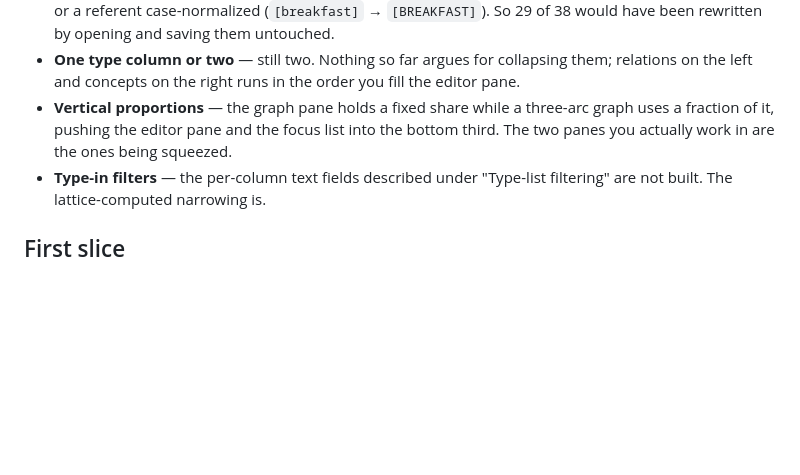
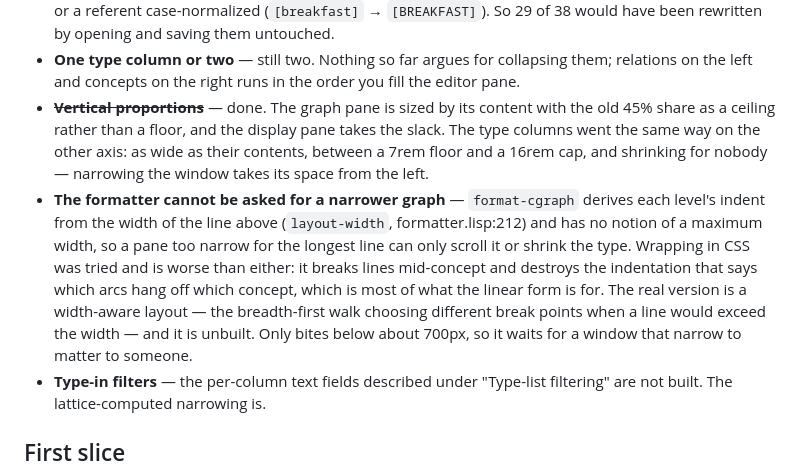
Before and after one commit to bruceseely/cgraph, a Markdown page: notes/graph-editor.md, the part around the change. Drawn GitHub-style; blank space fills up the shorter version.

Commit message:
notes: record the width the formatter cannot be asked for
A narrow graph pane can scroll the longest line or shrink the type, and
nothing else, because FORMAT-CGRAPH has no maximum-width notion at all --
each level's indent comes from the width of the line above. Wrapping in CSS
was tried in the browser and is worse than both: it breaks mid-concept and
takes the indentation with it, which is most of what the linear form is
for. The real version is a width-aware walk, and it is unbuilt.

Written down because it is deliberately not being built now -- it bites
below about 700px, which is not where this gets used -- and an unwritten
decision to defer is indistinguishable next year from never having noticed.

The vertical-proportions bullet above it is struck: c866277 gave the graph
pane its content's height with the old share as a ceiling, and e616fe8 and
7bfd5c6 did the same on the other axis for the type columns.

Co-Authored-By: Claude Opus 5 <noreply@anthropic.com>

```diff
--- a/notes/graph-editor.md
+++ b/notes/graph-editor.md
@@ -807,10 +807,21 @@ submission; returning a session handle to poll would be much worse to use.
 - **One type column or two** — still two. Nothing so far argues for collapsing
   them; relations on the left and concepts on the right runs in the order you
   fill the editor pane.
-- **Vertical proportions** — the graph pane holds a fixed share while a
-  three-arc graph uses a fraction of it, pushing the editor pane and the focus
-  list into the bottom third. The two panes you actually work in are the ones
-  being squeezed.
+- ~~**Vertical proportions**~~ — done. The graph pane is sized by its content
+  with the old 45% share as a ceiling rather than a floor, and the display pane
+  takes the slack. The type columns went the same way on the other axis: as
+  wide as their contents, between a 7rem floor and a 16rem cap, and shrinking
+  for nobody — narrowing the window takes its space from the left.
+- **The formatter cannot be asked for a narrower graph** — `format-cgraph`
+  derives each level's indent from the width of the line above (`layout-width`,
+  formatter.lisp:212) and has no notion of a maximum width, so a pane too
+  narrow for the longest line can only scroll it or shrink the type. Wrapping
+  in CSS was tried and is worse than either: it breaks lines mid-concept and
+  destroys the indentation that says which arcs hang off which concept, which
+  is most of what the linear form is for. The real version is a width-aware
+  layout — the breadth-first walk choosing different break points when a line
+  would exceed the width — and it is unbuilt. Only bites below about 700px, so
+  it waits for a window that narrow to matter to someone.
 - **Type-in filters** — the per-column text fields described under "Type-list
   filtering" are not built. The lattice-computed narrowing is.
 
```
